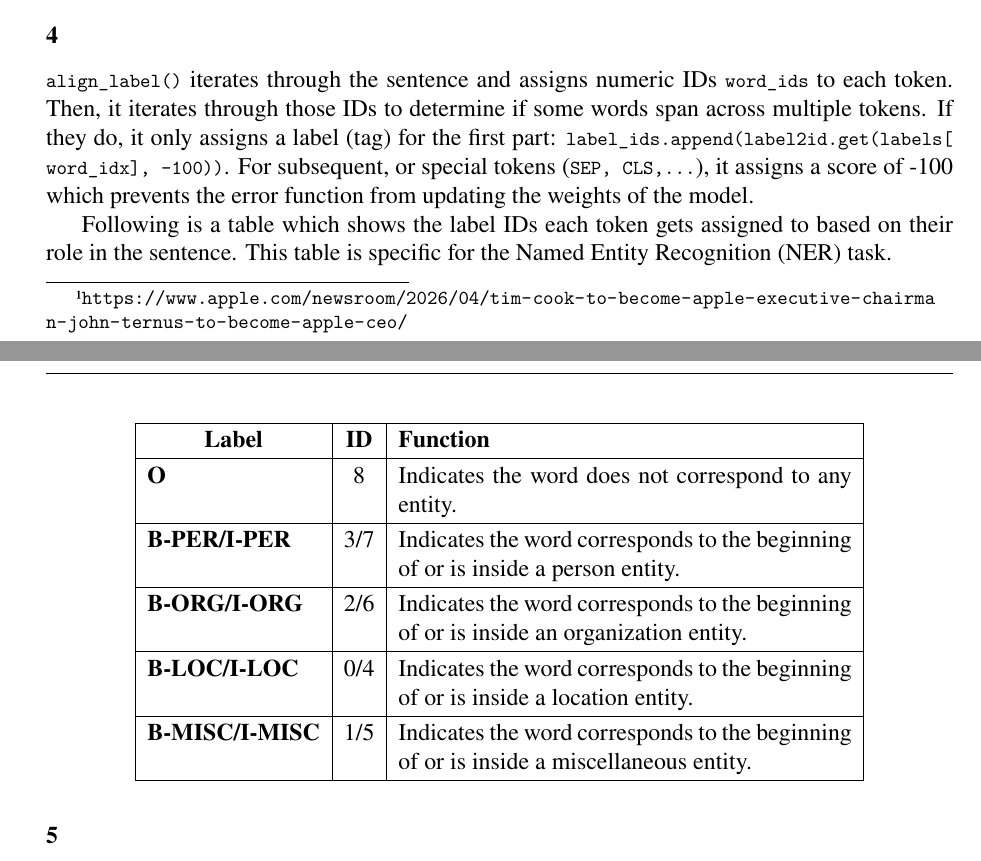
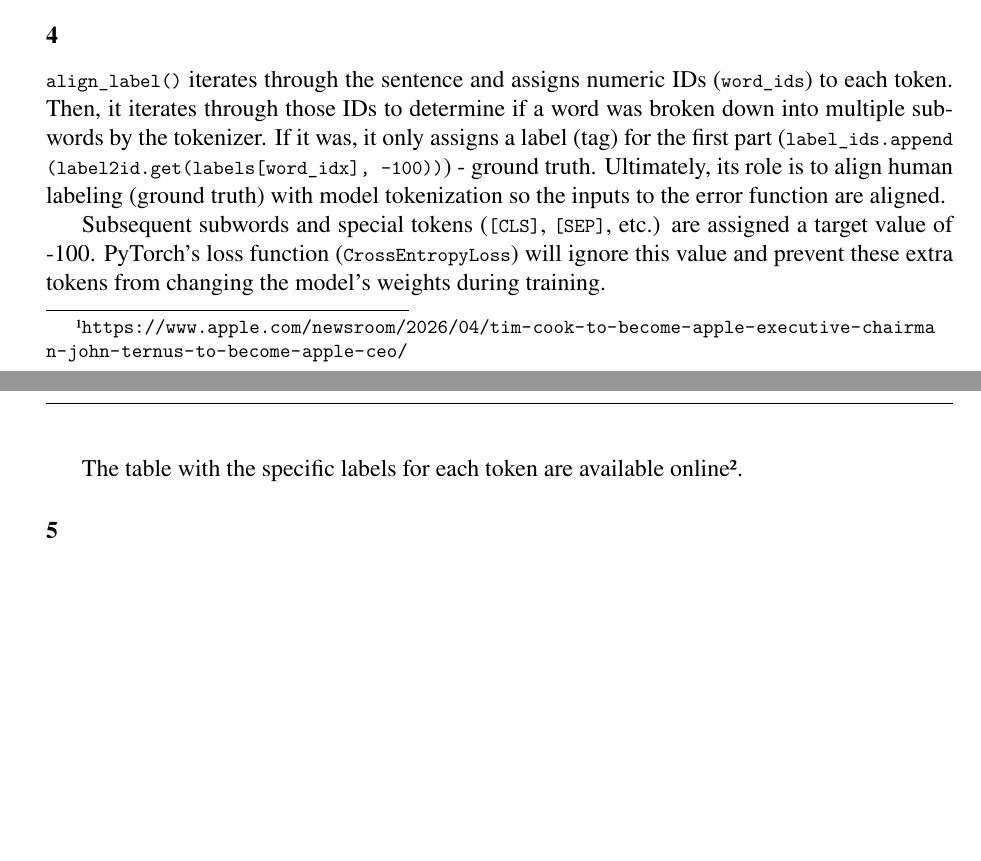
Before and after one commit to gpetrousov/nlp_assignments_demokritos, a LaTeX thesis (assignment3/report_src/report.tex): two parts of pages 3 and 4 of 12 before the commit and two parts of pages 3 and 4 of 11 after it, joined at a grey line, cut so that both start at the same text, the shorter picture padded with empty space. Compiled offline with XeLaTeX.

Commit message:
Improved report on align_label() function

```diff
--- a/assignment3/report_src/report.tex
+++ b/assignment3/report_src/report.tex
@@ -363,27 +363,13 @@ I did not manage to spot misclassified entities.
 
 \subsection*{4}
 
-\lstinline{align_label()} iterates through the sentence and assigns numeric IDs \lstinline{word_ids} to each token. Then, it iterates through those IDs to determine if some words span across multiple tokens. If they do, it only assigns a label (tag) for the first part: \lstinline{label_ids.append(label2id.get(labels[word_idx], -100))}. For subsequent, or special tokens (\lstinline{SEP, CLS,...}), it assigns a score of -100 which prevents the error function from updating the weights of the model.
+\lstinline{align_label()} iterates through the sentence and assigns numeric IDs (\lstinline{word_ids}) to each token. Then, it iterates through those IDs to determine if a word was broken down into multiple subwords by the tokenizer. If it was, it only assigns a label (tag) for the first part (\lstinline{label_ids.append(label2id.get(labels[word_idx], -100))}) - ground truth. Ultimately, its role is to align human labeling (ground truth) with model tokenization so the inputs to the error function are aligned.
 
-% The function iterates through the sentence word-by-word and assigns each token a numeric ID. This ID maps to a specific label stored in the \lstinline{label_id} variable. The table below shows the relationship between each token ID, its corresponding label ID, and its specific function\footnote{\url{https://huggingface.co/learn/llm-course/chapter7/2}}:
+Subsequent subwords and special tokens (\lstinline{[CLS]}, \lstinline{[SEP]}, etc.) are assigned a target value of -100. PyTorch's loss function (\lstinline{CrossEntropyLoss}) will ignore this value and prevent these extra tokens from changing the model's weights during training.
 
-Following is a table which shows the label IDs each token gets assigned to based on their role in the sentence. This table is specific for the Named Entity Recognition (NER) task.
+The table with the specific labels for each token are available online\footnote{\url{https://huggingface.co/learn/llm-course/chapter7/2}}.
 
-\begin{table}[h]
-\centering
-\renewcommand{\arraystretch}{1.2} % Adds a bit of breathing room between rows
-\begin{tabular}{|l|c|p{8cm}|} % Adjust 8cm to fit your page width
-\hline
-\multicolumn{1}{|c|}{\textbf{Label}} & \textbf{ID} & \textbf{Function} \\ \hline
-\textbf{O} & 8 & Indicates the word does not correspond to any entity. \\ \hline
-\textbf{B-PER/I-PER} & 3/7 & Indicates the word corresponds to the beginning of or is inside a person entity. \\ \hline
-\textbf{B-ORG/I-ORG} & 2/6 & Indicates the word corresponds to the beginning of or is inside an organization entity. \\ \hline
-\textbf{B-LOC/I-LOC} & 0/4 & Indicates the word corresponds to the beginning of or is inside a location entity. \\ \hline
-\textbf{B-MISC/I-MISC} & 1/5 & Indicates the word corresponds to the beginning of or is inside a miscellaneous entity. \\ \hline
-\end{tabular}
-\end{table}
-
-% The value $-100$ is used to ignore specific tokens, such as CLS, SEP, padding tokens, etc., in the loss calculation in order to prevent weight calculations.
+% a table which shows the label IDs each token gets assigned to based on their role in the sentence. This table is specific for the Named Entity Recognition (NER) task.
 
 %----------------------
 
```
